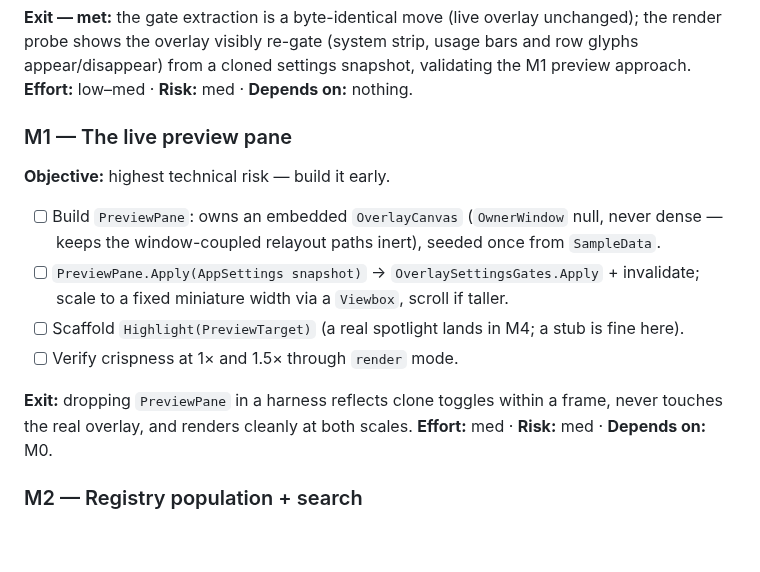
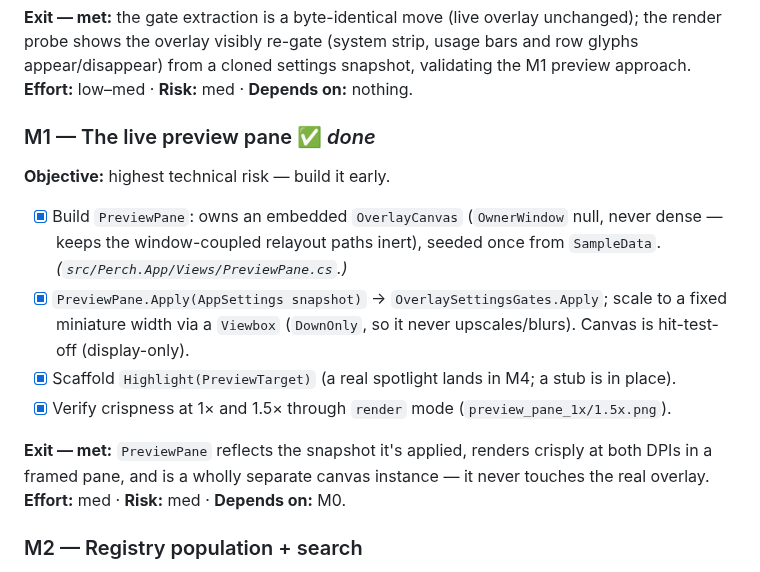
Before and after one commit to ArcticGizmo/perch, a Markdown page: docs/settings-redesign-plan.md, the part around the change. Rendered like a GitHub page; blank space fills up the shorter version.

Commit message:
Mark M1 complete in the settings-redesign plan
Co-Authored-By: Claude Opus 4.8 <noreply@anthropic.com>

```diff
--- a/docs/settings-redesign-plan.md
+++ b/docs/settings-redesign-plan.md
@@ -107,18 +107,18 @@ the overlay visibly re-gate (system strip, usage bars and row glyphs appear/disa
 snapshot, validating the M1 preview approach.
 **Effort:** low–med · **Risk:** med · **Depends on:** nothing.
 
-### M1 — The live preview pane
+### M1 — The live preview pane ✅ *done*
 **Objective:** highest technical risk — build it early.
 
-- [ ] Build `PreviewPane`: owns an embedded `OverlayCanvas` (`OwnerWindow` null, never dense — keeps the
-      window-coupled relayout paths inert), seeded once from `SampleData`.
-- [ ] `PreviewPane.Apply(AppSettings snapshot)` → `OverlaySettingsGates.Apply` + invalidate; scale to a fixed
-      miniature width via a `Viewbox`, scroll if taller.
-- [ ] Scaffold `Highlight(PreviewTarget)` (a real spotlight lands in M4; a stub is fine here).
-- [ ] Verify crispness at 1× and 1.5× through `render` mode.
+- [x] Build `PreviewPane`: owns an embedded `OverlayCanvas` (`OwnerWindow` null, never dense — keeps the
+      window-coupled relayout paths inert), seeded once from `SampleData`. *(`src/Perch.App/Views/PreviewPane.cs`.)*
+- [x] `PreviewPane.Apply(AppSettings snapshot)` → `OverlaySettingsGates.Apply`; scale to a fixed miniature
+      width via a `Viewbox` (`DownOnly`, so it never upscales/blurs). Canvas is hit-test-off (display-only).
+- [x] Scaffold `Highlight(PreviewTarget)` (a real spotlight lands in M4; a stub is in place).
+- [x] Verify crispness at 1× and 1.5× through `render` mode (`preview_pane_1x/1.5x.png`).
 
-**Exit:** dropping `PreviewPane` in a harness reflects clone toggles within a frame, never touches the real
-overlay, and renders cleanly at both scales.
+**Exit — met:** `PreviewPane` reflects the snapshot it's applied, renders crisply at both DPIs in a framed
+pane, and is a wholly separate canvas instance — it never touches the real overlay.
 **Effort:** med · **Risk:** med · **Depends on:** M0.
 
 ### M2 — Registry population + search
```
